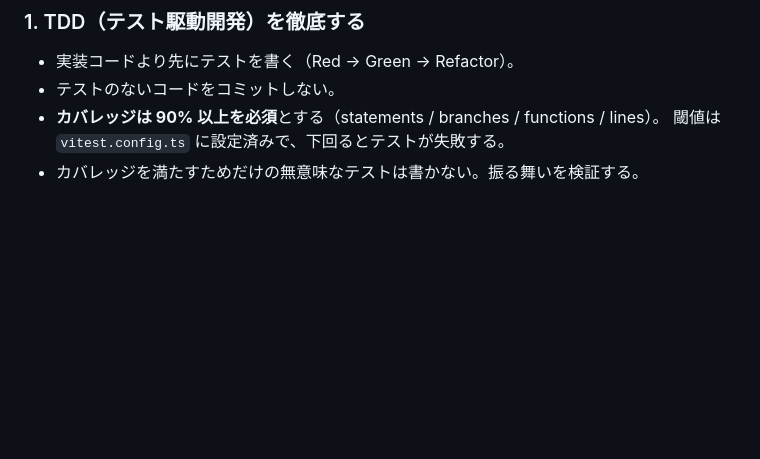
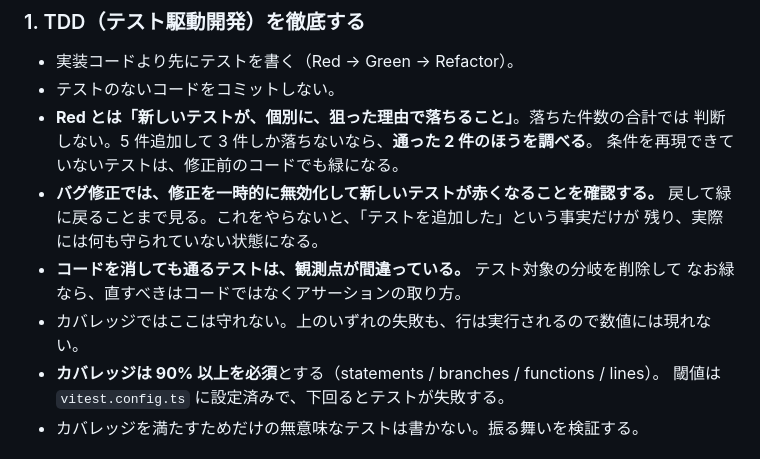
Before and after one commit to m96-chan/voxshot, a Markdown page: CLAUDE.md, the part around the change. Drawn GitHub-style; blank space fills up the shorter version.

```diff
--- a/CLAUDE.md
+++ b/CLAUDE.md
@@ -8,6 +8,15 @@
 
 - 実装コードより先にテストを書く（Red → Green → Refactor）。
 - テストのないコードをコミットしない。
+- **Red とは「新しいテストが、個別に、狙った理由で落ちること」**。落ちた件数の合計では
+  判断しない。5 件追加して 3 件しか落ちないなら、**通った 2 件のほうを調べる**。
+  条件を再現できていないテストは、修正前のコードでも緑になる。
+- **バグ修正では、修正を一時的に無効化して新しいテストが赤くなることを確認する。**
+  戻して緑に戻ることまで見る。これをやらないと、「テストを追加した」という事実だけが
+  残り、実際には何も守られていない状態になる。
+- **コードを消しても通るテストは、観測点が間違っている。** テスト対象の分岐を削除して
+  なお緑なら、直すべきはコードではなくアサーションの取り方。
+- カバレッジではここは守れない。上のいずれの失敗も、行は実行されるので数値には現れない。
 - **カバレッジは 90% 以上を必須**とする（statements / branches / functions / lines）。
   閾値は `vitest.config.ts` に設定済みで、下回るとテストが失敗する。
 - カバレッジを満たすためだけの無意味なテストは書かない。振る舞いを検証する。
```
Also changed, not shown: CONTRIBUTING.md (+12 -0 lines).
